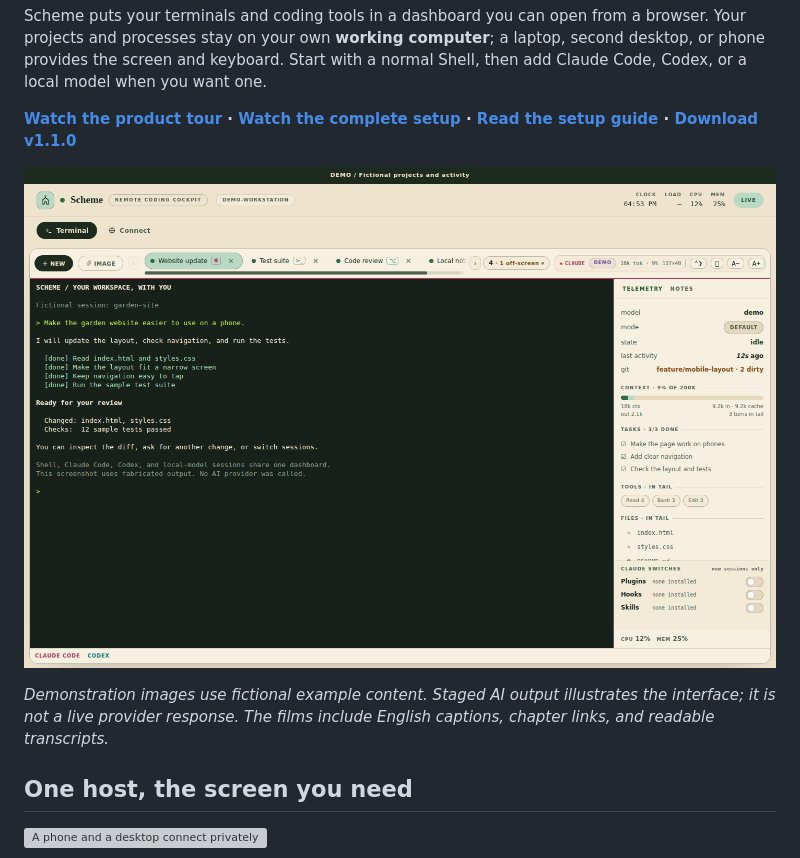
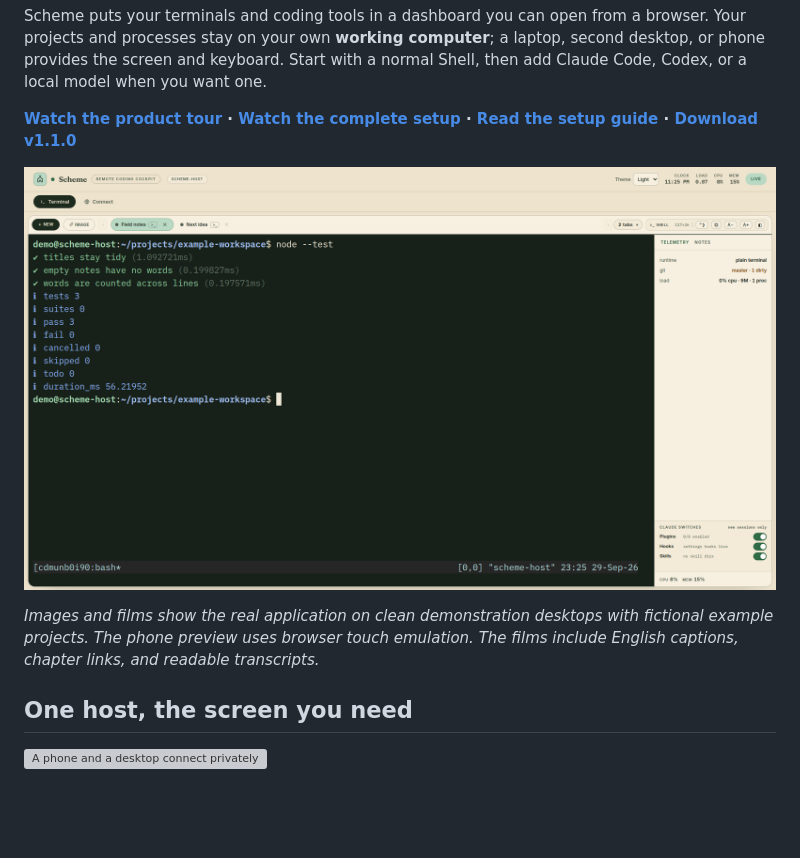
Before and after one commit to buffbeefalo/scheme, a Markdown page: README.md, the part around the change printed below. Drawn GitHub-style; pictures changed too: docs/images/scheme-desktop-demo.png; blank space fills up the shorter version; grey boxes are pictures that could not be loaded.

Commit message:
Publish reviewed product films and real desktop presentation

```diff
--- a/README.md
+++ b/README.md
@@ -12,5 +12,5 @@ Scheme puts your terminals and coding tools in a dashboard you can open from a b
 
-*Demonstration images use fictional example content. Staged AI output illustrates the interface; it is not a live provider response. The films include English captions, chapter links, and readable transcripts.*
+*Images and films show the real application on clean demonstration desktops with fictional example projects. The phone preview uses browser touch emulation. The films include English captions, chapter links, and readable transcripts.*
 
 ## One host, the screen you need
 
```
Also changed, not shown: other parts of README.md (+1 -1 lines), CAPABILITIES.md (+1 -1 lines), docs/images/scheme-changes-demo.png (deleted), docs/images/scheme-mobile-demo.png, docs/images/scheme-sessions-demo.png, 3 other files.
